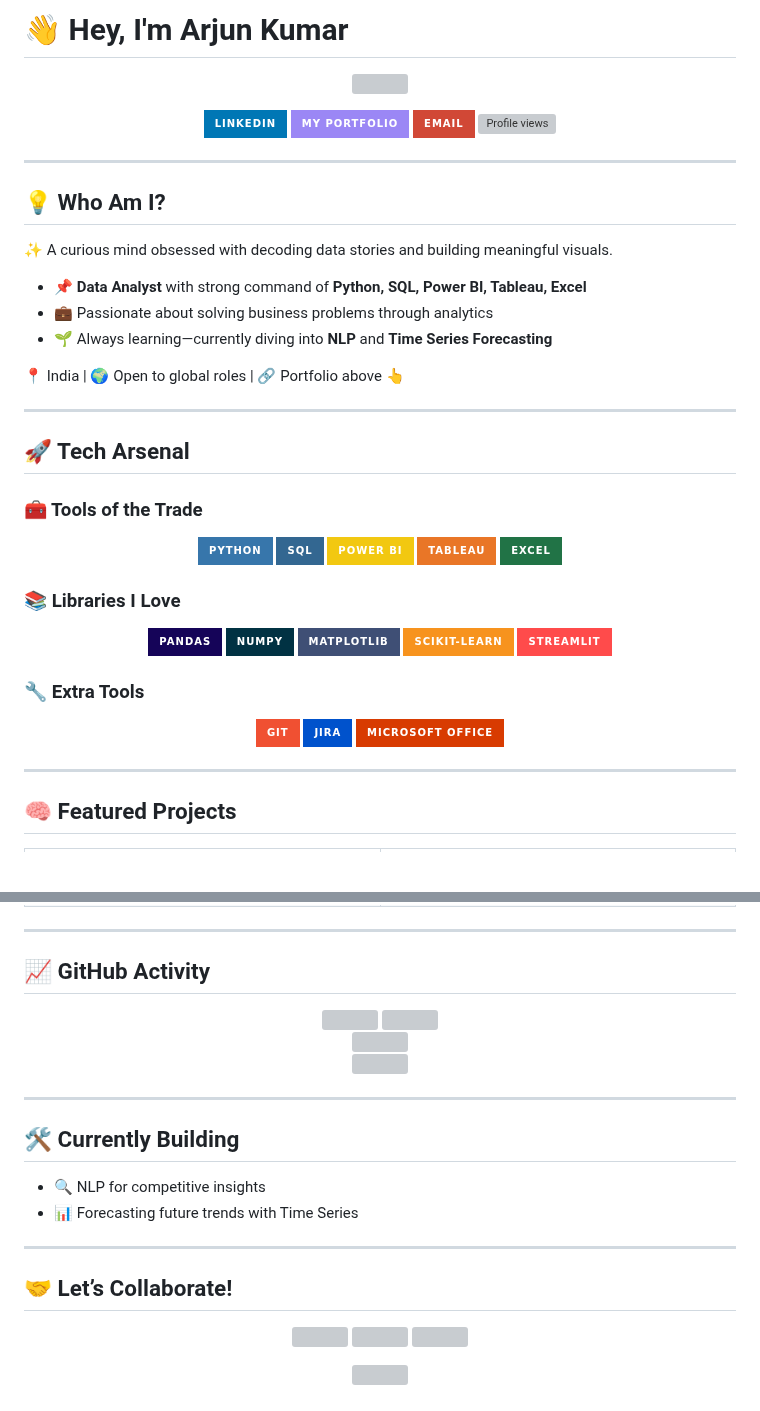
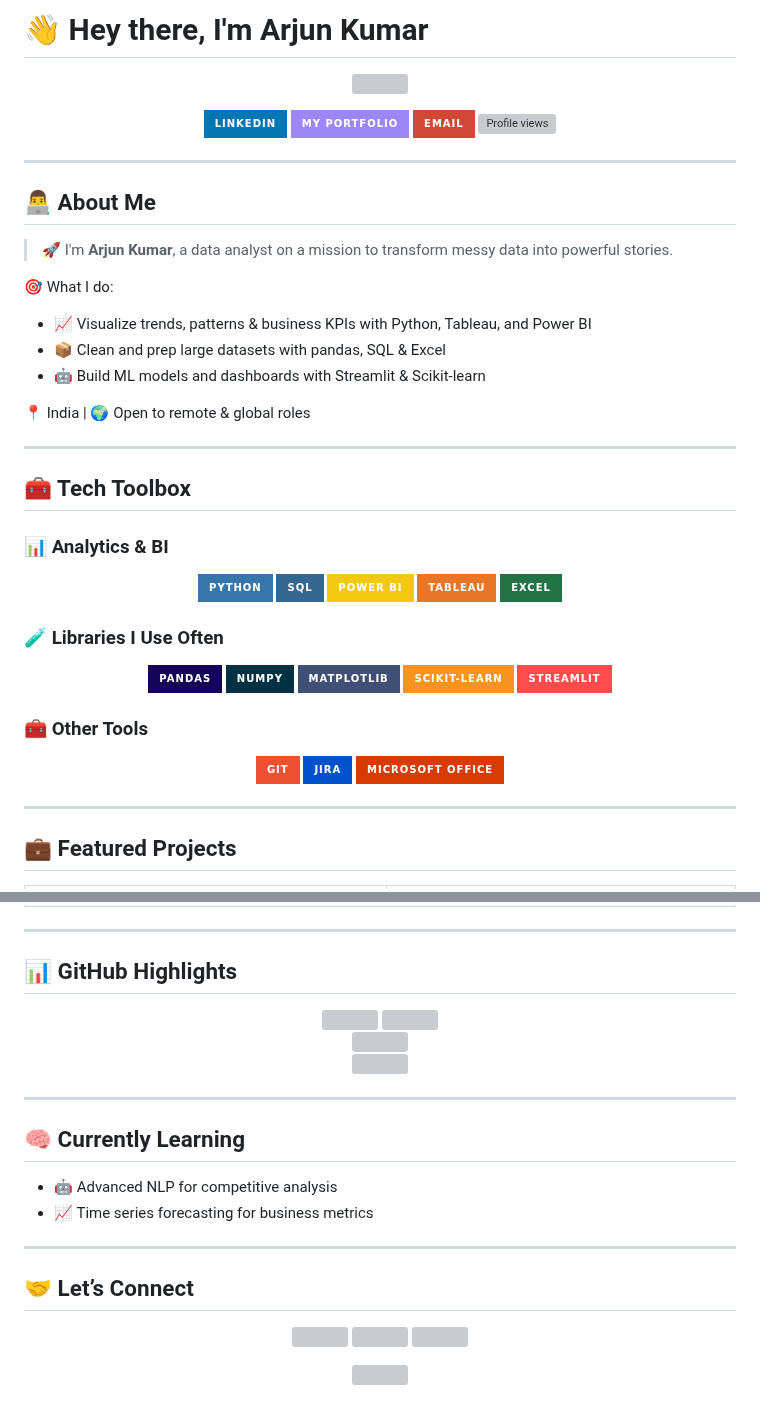
Before and after one commit to arjun9669/arjun9669, a Markdown page: README.md, 2 parts joined by grey strips. Rendered like a GitHub page; badges without logos; blank space fills up the shorter version; grey boxes are pictures that could not be loaded.

```diff
--- a/README.md
+++ b/README.md
@@ -1,4 +1,4 @@
-# 👋 Hey, I'm Arjun Kumar
+# 👋 Hey there, I'm Arjun Kumar
 
 <p align="center">
   <img src="https://capsule-render.vercel.app/api?type=waving&color=0:3776AB,100:217346&height=250&section=header&text=Arjun%20Kumar&fontSize=80&fontAlignY=35&animation=fadeIn&fontColor=white&desc=Turning%20Data%20Into%20Decisions&descSize=24&descAlignY=60" />
@@ -13,21 +13,22 @@
 
 ---
 
-## 💡 Who Am I?
+## 👨‍💻 About Me
 
-✨ A curious mind obsessed with decoding data stories and building meaningful visuals.
+> 🚀 I'm **Arjun Kumar**, a data analyst on a mission to transform messy data into powerful stories.
 
-- 📌 **Data Analyst** with strong command of **Python, SQL, Power BI, Tableau, Excel**
-- 💼 Passionate about solving business problems through analytics
-- 🌱 Always learning—currently diving into **NLP** and **Time Series Forecasting**
+🎯 What I do:
+- 📈 Visualize trends, patterns & business KPIs with Python, Tableau, and Power BI
+- 📦 Clean and prep large datasets with pandas, SQL & Excel
+- 🤖 Build ML models and dashboards with Streamlit & Scikit-learn
 
-📍 India | 🌍 Open to global roles | 🔗 Portfolio above 👆
+📍 India | 🌍 Open to remote & global roles
 
 ---
 
-## 🚀 Tech Arsenal
+## 🧰 Tech Toolbox
 
-### 🧰 Tools of the Trade
+### 📊 Analytics & BI
 <p align="center">
   <img src="https://img.shields.io/badge/Python-3776AB?style=for-the-badge&logo=python&logoColor=white"/>
   <img src="https://img.shields.io/badge/SQL-336791?style=for-the-badge&logo=postgresql&logoColor=white"/>
@@ -36,7 +37,7 @@
   <img src="https://img.shields.io/badge/Excel-217346?style=for-the-badge&logo=microsoft-excel&logoColor=white"/>
 </p>
 
-### 📚 Libraries I Love
+### 🧪 Libraries I Use Often
 <p align="center">
   <img src="https://img.shields.io/badge/Pandas-150458?style=for-the-badge&logo=pandas&logoColor=white"/>
   <img src="https://img.shields.io/badge/NumPy-013243?style=for-the-badge&logo=numpy&logoColor=white"/>
@@ -45,7 +46,7 @@
   <img src="https://img.shields.io/badge/Streamlit-FF4B4B?style=for-the-badge&logo=streamlit&logoColor=white"/>
 </p>
 
-### 🔧 Extra Tools
+### 🧰 Other Tools
 <p align="center">
   <img src="https://img.shields.io/badge/Git-F05032?style=for-the-badge&logo=git&logoColor=white"/>
   <img src="https://img.shields.io/badge/JIRA-0052CC?style=for-the-badge&logo=jira&logoColor=white"/>
@@ -54,7 +55,7 @@
 
 ---
 
-## 🧠 Featured Projects
+## 💼 Featured Projects
 
 <table>
   <tr>
@@ -93,7 +90,7 @@
 
 ---
 
-## 📈 GitHub Activity
+## 📊 GitHub Highlights
 <p align="center">
   <img src="https://github-readme-stats.vercel.app/api?username=arjun9669&show_icons=true&theme=tokyonight&hide_border=true&count_private=true" height="180"/>
   <img src="https://github-readme-streak-stats.herokuapp.com/?user=arjun9669&theme=tokyonight&hide_border=true" height="180"/>
@@ -105,14 +102,15 @@
 
 ---
 
-## 🛠️ Currently Building
+## 🧠 Currently Learning
 
-- 🔍 NLP for competitive insights
-- 📊 Forecasting future trends with Time Series
+- 🤖 Advanced NLP for competitive analysis
+- 📈 Time series forecasting for business metrics
 
 ---
 
-## 🤝 Let’s Collaborate!
+## 🤝 Let’s Connect
+
 <p align="center">
   <a href="https://www.linkedin.com/in/arjun-analytics/">
     <img height="60" src="https://user-images.githubusercontent.com/46517096/166973395-19676cd8-f8ec-4abf-83ff-da8243505b82.png"/>
```
Also changed, not shown: other parts of README.md (+20 -24 lines).
